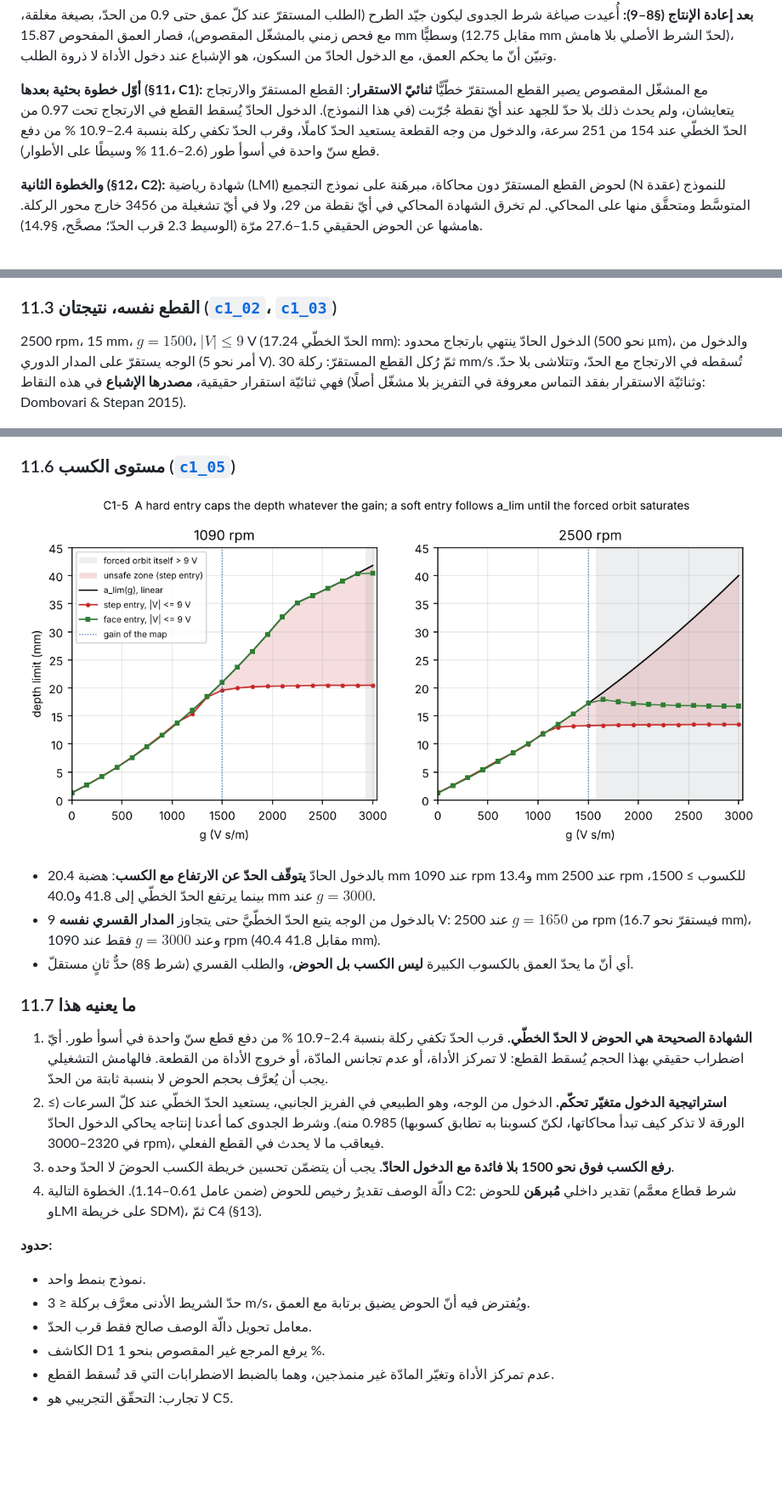
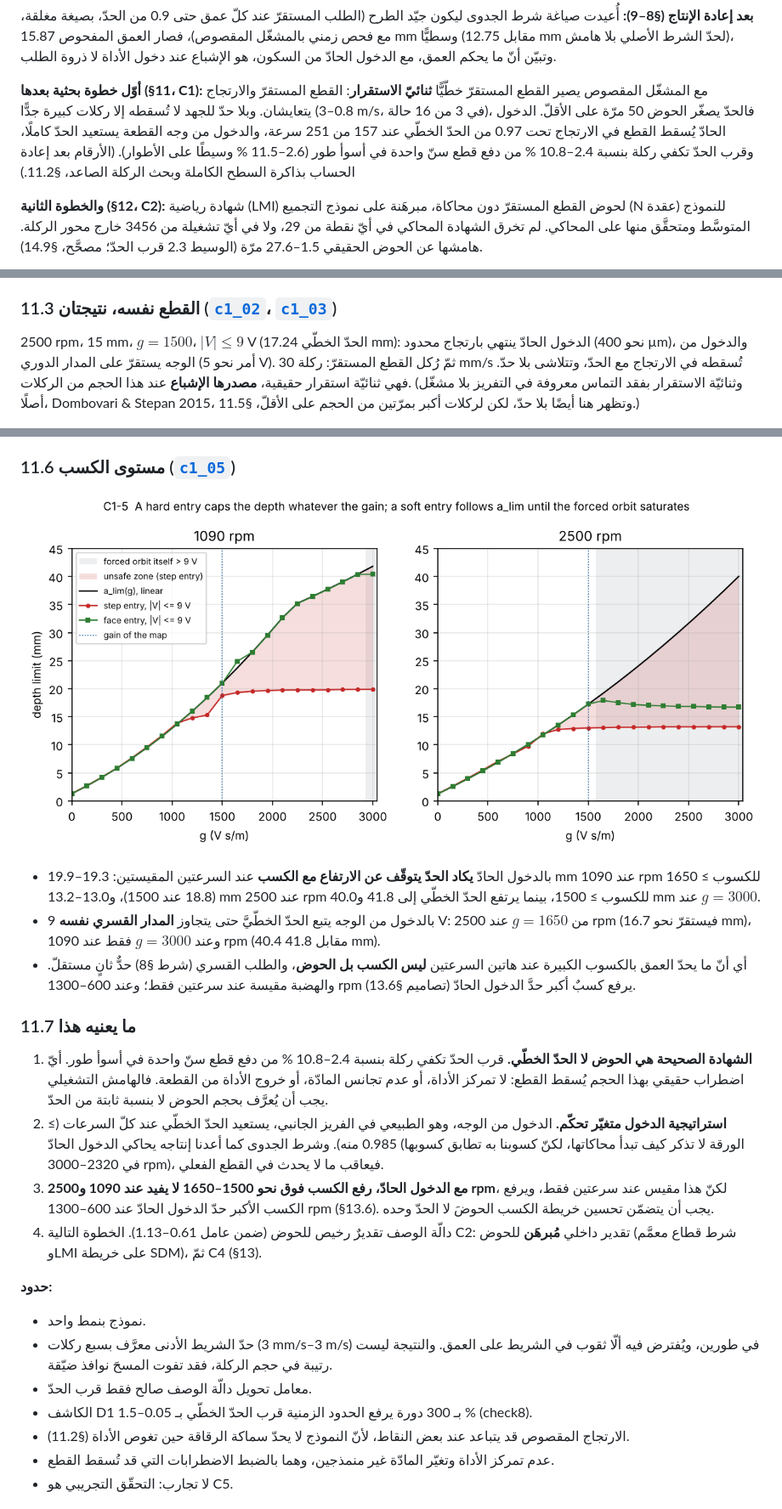
Before and after one commit to samo14s/new-controller, a Markdown page: ozsoy2026/README.md, 3 parts joined by grey strips. Shown at 85% size. GitHub-like rendering; pictures changed too: ozsoy2026/figures/c1_05_gain_plane.png; blank space fills up the shorter version.

```diff
--- a/ozsoy2026/README.md
+++ b/ozsoy2026/README.md
@@ -44,9 +44,10 @@
 دخول الأداة لا ذروة الطلب.
 
 **أوّل خطوة بحثية بعدها (§11، C1):** مع المشغّل المقصوص يصير القطع المستقرّ خطّيًّا **ثنائيّ الاستقرار**:
-القطع المستقرّ والارتجاج يتعايشان، ولم يحدث ذلك بلا حدّ للجهد عند أيّ نقطة جُرّبت (في هذا النموذج). الدخول الحادّ يُسقط القطع في
-الارتجاج تحت 0.97 من الحدّ الخطّي عند 154 من 251 سرعة، والدخول من وجه القطعة يستعيد الحدّ كاملًا،
-وقرب الحدّ تكفي ركلة بنسبة 2.4–10.9 % من دفع قطع سنّ واحدة في أسوأ طور (2.6–11.6 % وسيطًا على الأطوار).
+القطع المستقرّ والارتجاج يتعايشان. وبلا حدّ للجهد لا تُسقطه إلا ركلات كبيرة جدًّا (0.8–3 m/s، في 3 من 16 حالة)، فالحدّ
+يصغّر الحوض 50 مرّة على الأقلّ. الدخول الحادّ يُسقط القطع في الارتجاج تحت 0.97 من الحدّ الخطّي عند 157 من 251 سرعة،
+والدخول من وجه القطعة يستعيد الحدّ كاملًا، وقرب الحدّ تكفي ركلة بنسبة 2.4–10.8 % من دفع قطع سنّ واحدة في أسوأ طور
+(2.6–11.5 % وسيطًا على الأطوار). (الأرقام بعد إعادة الحساب بذاكرة السطح الكاملة وبحث الركلة الصاعد، §11.2.)
 
 **والخطوة الثانية (§12، C2):** شهادة رياضية (LMI) لحوض القطع المستقرّ دون محاكاة، مبرهَنة على
 نموذج التجميع (N عقدة) للنموذج المتوسَّط ومتحقَّق منها على المحاكي. لم تخرق الشهادة المحاكي في أيّ نقطة من 29، ولا في أيّ
@@ -593,9 +594,10 @@ python c3_summary.py && python figures_c3.py
 ### 11.3 القطع نفسه، نتيجتان ([`c1_02`](figures/c1_02_same_cut_two_outcomes.png)، [`c1_03`](figures/c1_03_bistability_kicks.png))
 
 2500 rpm، 15 mm، $g=1500$، $|V|\le9$ V (الحدّ الخطّي 17.24 mm): الدخول الحادّ ينتهي بارتجاج محدود
-(نحو 500 µm)، والدخول من الوجه يستقرّ على المدار الدوري (أمر نحو 5 V). ثمّ رُكل القطع المستقرّ: ركلة
-30 mm/s تُسقطه في الارتجاج مع الحدّ، وتتلاشى بلا حدّ. فهي ثنائيّة استقرار حقيقية، **مصدرها الإشباع** في هذه النقاط
-(وثنائيّة الاستقرار بفقد التماس معروفة في التفريز بلا مشغّل أصلًا: Dombovari & Stepan 2015).
+(نحو 400 µm)، والدخول من الوجه يستقرّ على المدار الدوري (أمر نحو 5 V). ثمّ رُكل القطع المستقرّ: ركلة
+30 mm/s تُسقطه في الارتجاج مع الحدّ، وتتلاشى بلا حدّ. فهي ثنائيّة استقرار حقيقية، **مصدرها الإشباع** عند هذا الحجم
+من الركلات. (وثنائيّة الاستقرار بفقد التماس معروفة في التفريز بلا مشغّل أصلًا، Dombovari & Stepan 2015، وتظهر هنا
+أيضًا بلا حدّ، لكن لركلات أكبر بمرّتين من الحجم على الأقلّ، §11.5.)
 
 ![](figures/c1_03_bistability_kicks.png)
 
@@ -647,30 +658,34 @@ python c3_summary.py && python figures_c3.py
 
 ![](figures/c1_05_gain_plane.png)
 
-* بالدخول الحادّ **يتوقّف الحدّ عن الارتفاع مع الكسب**: هضبة 20.4 mm عند 1090 rpm و13.4 mm عند
-  2500 rpm للكسوب ≥ 1500، بينما يرتفع الحدّ الخطّي إلى 41.8 و40.0 mm عند $g=3000$.
+* بالدخول الحادّ **يكاد الحدّ يتوقّف عن الارتفاع مع الكسب** عند السرعتين المقيستين: 19.3–19.9 mm عند 1090 rpm للكسوب
+  ≥ 1650 (18.8 عند 1500)، و13.0–13.2 mm عند 2500 rpm للكسوب ≥ 1500، بينما يرتفع الحدّ الخطّي إلى 41.8 و40.0 mm عند
+  $g=3000$.
 * بالدخول من الوجه يتبع الحدّ الخطّيَّ حتى يتجاوز **المدار القسري نفسه** 9 V: من $g=1650$ عند 2500 rpm
   (فيستقرّ نحو 16.7 mm)، وعند $g=3000$ فقط عند 1090 rpm (40.4 مقابل 41.8 mm).
-* أي أنّ ما يحدّ العمق بالكسوب الكبيرة **ليس الكسب بل الحوض**، والطلب القسري (شرط §8) حدٌّ ثانٍ مستقلّ.
+* أي أنّ ما يحدّ العمق بالكسوب الكبيرة عند هاتين السرعتين **ليس الكسب بل الحوض**، والطلب القسري (شرط §8) حدٌّ ثانٍ
+  مستقلّ. والهضبة مقيسة عند سرعتين فقط؛ وعند 600–1300 rpm يرفع كسبٌ أكبر حدَّ الدخول الحادّ (تصاميم §13.6).
 
 ### 11.7 ما يعنيه هذا
 
-1. **الشهادة الصحيحة هي الحوض لا الحدّ الخطّي.** قرب الحدّ تكفي ركلة بنسبة 2.4–10.9 % من دفع قطع
+1. **الشهادة الصحيحة هي الحوض لا الحدّ الخطّي.** قرب الحدّ تكفي ركلة بنسبة 2.4–10.8 % من دفع قطع
    سنّ واحدة في أسوأ طور. أيّ اضطراب حقيقي بهذا الحجم يُسقط القطع: لا تمركز الأداة، أو عدم تجانس المادّة، أو خروج
    الأداة من القطعة. فالهامش التشغيلي يجب أن يُعرَّف بحجم الحوض لا بنسبة ثابتة من الحدّ.
 2. **استراتيجية الدخول متغيّر تحكّم.** الدخول من الوجه، وهو الطبيعي في الفريز الجانبي، يستعيد الحدّ الخطّي
    عند كلّ السرعات (≥ 0.985 منه). وشرط الجدوى كما أعدنا إنتاجه يحاكي الدخول الحادّ (الورقة لا تذكر كيف تبدأ محاكاتها، لكنّ كسوبنا
    به تطابق كسوبها في 2320–3000 rpm)، فيعاقب ما لا يحدث في القطع الفعلي.
-3. **رفع الكسب فوق نحو 1500 بلا فائدة مع الدخول الحادّ.** يجب أن يتضمّن تحسين خريطة الكسب الحوضَ لا الحدّ
-   وحده.
-4. دالّة الوصف تقديرٌ رخيص للحوض (ضمن عامل 0.61–1.14). الخطوة التالية C2: تقدير داخلي **مُبرهَن** للحوض
+3. **مع الدخول الحادّ، رفع الكسب فوق نحو 1500–1650 لا يفيد عند 1090 و2500 rpm**، لكنّ هذا مقيس عند سرعتين فقط،
+   ويرفع الكسب الأكبر حدّ الدخول الحادّ عند 600–1300 rpm (§13.6). يجب أن يتضمّن تحسين خريطة الكسب الحوضَ لا الحدّ وحده.
+4. دالّة الوصف تقديرٌ رخيص للحوض (ضمن عامل 0.61–1.13). الخطوة التالية C2: تقدير داخلي **مُبرهَن** للحوض
    (شرط قطاع معمَّم وLMI على خريطة SDM)، ثمّ C4 (§13).
 
 **حدود:**
 * نموذج بنمط واحد.
-* حدّ الشريط الأدنى معرَّف بركلة ≤ 3 m/s، ويُفترض فيه أنّ الحوض يضيق برتابة مع العمق.
+* حدّ الشريط الأدنى معرَّف بسبع ركلات (3 mm/s–3 m/s) في طورين، ويُفترض فيه ألّا ثقوب في الشريط على العمق. والنتيجة
+  ليست رتيبة في حجم الركلة، فقد تفوت المسحَ نوافذ ضيّقة.
 * معامل تحويل دالّة الوصف صالح فقط قرب الحدّ.
-* الكاشف D1 يرفع المرجع غير المقصوص بنحو 1 %.
+* الكاشف D1 بـ 300 دورة يرفع الحدود الزمنية قرب الحدّ الخطّي بـ 0.05–1.5 % (check8).
+* الارتجاج المقصوص قد يتباعد عند بعض النقاط، لأنّ النموذج لا يحدّ سماكة الرقاقة حين تغوص الأداة (§11.2).
 * عدم تمركز الأداة وتغيّر المادّة غير منمذجين، وهما بالضبط الاضطرابات التي قد تُسقط القطع.
 * لا تجارب: التحقّق التجريبي هو C5.
 
```
Also changed, not shown: other parts of ozsoy2026/README.md (+32 -23 lines), ozsoy2026/figures/c1_01_unsafe_zone_map.png, ozsoy2026/figures/c1_02_same_cut_two_outcomes.png, ozsoy2026/figures/c1_03_bistability_kicks.png, ozsoy2026/figures/c1_04_basin_vs_depth.png, 5 other files.
